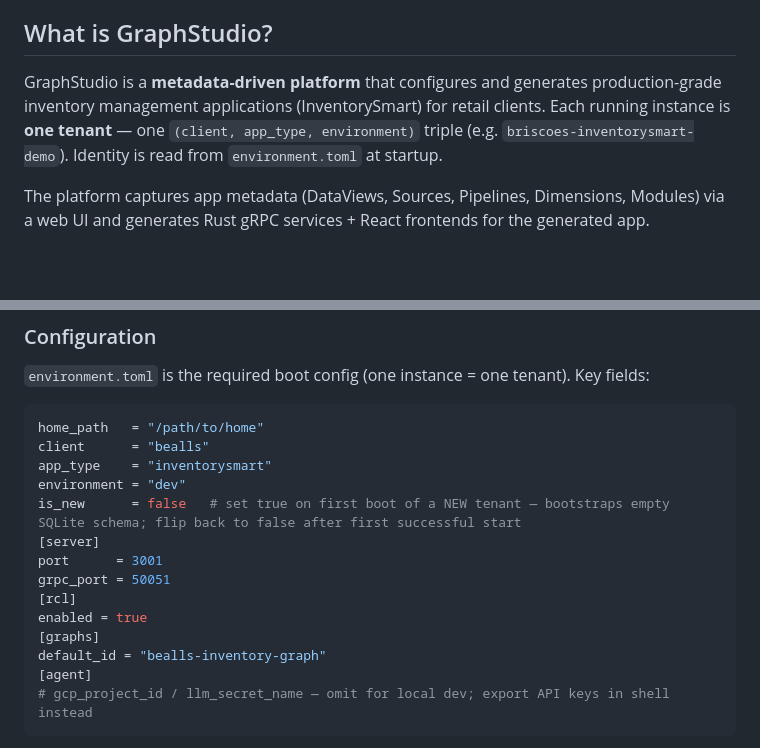
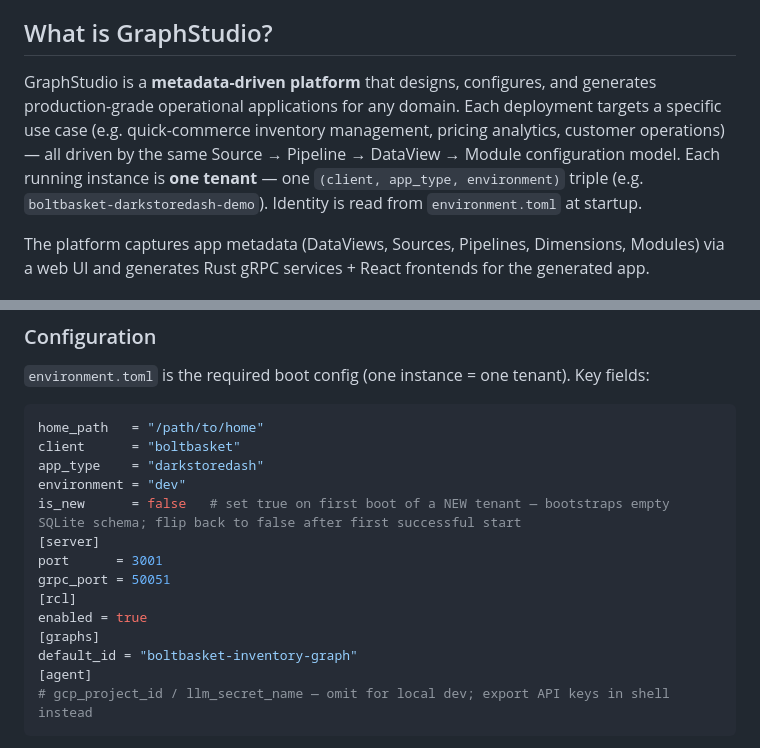
Before and after one commit to hardikpatel7/GraphStudio, a Markdown page: CLAUDE.md, 2 parts joined by grey strips. Rendered like a GitHub page; blank space fills up the shorter version.

````diff
--- a/CLAUDE.md
+++ b/CLAUDE.md
@@ -4,7 +4,7 @@ This file provides guidance to Claude Code (claude.ai/code) when working with co
 
 ## What is GraphStudio?
 
-GraphStudio is a **metadata-driven platform** that configures and generates production-grade inventory management applications (InventorySmart) for retail clients. Each running instance is **one tenant** — one `(client, app_type, environment)` triple (e.g. `briscoes-inventorysmart-demo`). Identity is read from `environment.toml` at startup.
+GraphStudio is a **metadata-driven platform** that designs, configures, and generates production-grade operational applications for any domain. Each deployment targets a specific use case (e.g. quick-commerce inventory management, pricing analytics, customer operations) — all driven by the same Source → Pipeline → DataView → Module configuration model. Each running instance is **one tenant** — one `(client, app_type, environment)` triple (e.g. `boltbasket-darkstoredash-demo`). Identity is read from `environment.toml` at startup.
 
 The platform captures app metadata (DataViews, Sources, Pipelines, Dimensions, Modules) via a web UI and generates Rust gRPC services + React frontends for the generated app.
 
@@ -147,8 +147,8 @@ On startup the Rust server:
 `environment.toml` is the required boot config (one instance = one tenant). Key fields:
 ```toml
 home_path   = "/path/to/home"
-client      = "bealls"
-app_type    = "inventorysmart"
+client      = "boltbasket"
+app_type    = "darkstoredash"
 environment = "dev"
 is_new      = false   # set true on first boot of a NEW tenant — bootstraps empty SQLite schema; flip back to false after first successful start
 [server]
@@ -157,7 +157,7 @@ grpc_port = 50051
 [rcl]
 enabled = true
 [graphs]
-default_id = "bealls-inventory-graph"
+default_id = "boltbasket-inventory-graph"
 [agent]
 # gcp_project_id / llm_secret_name — omit for local dev; export API keys in shell instead
 ```
````
Also changed, not shown: README.md (+17 -5 lines).
